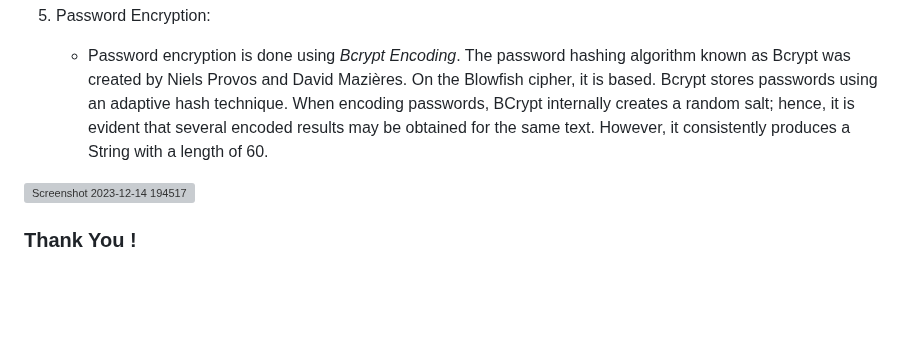
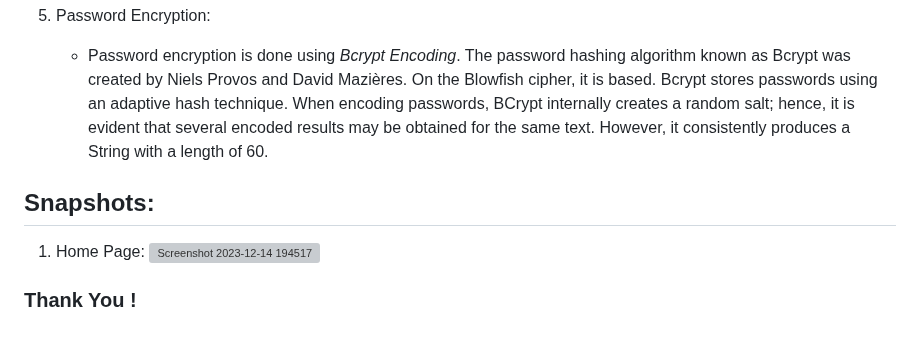
Before and after one commit to s7sidofficial/Hospital_Management_System, a Markdown page: README.md, the part around one of its changes. Rendered like a GitHub page; blank space fills up the shorter version; grey boxes are pictures that could not be loaded.

```diff
--- a/README.md
+++ b/README.md
@@ -74,6 +76,9 @@
 
 
 
+## **Snapshots:**
+
+1. Home Page:
 ![Screenshot 2023-12-14 194517](https://github.com/s7sidofficial/Hospital_Management_System/assets/144090292/1834d296-8564-43f2-a7fb-c623249cca9f)
 
 
```
Also changed, not shown: other parts of README.md (+3 -1 lines).
